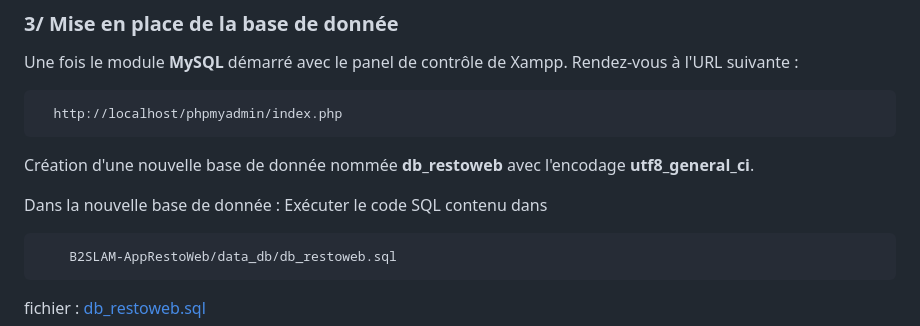
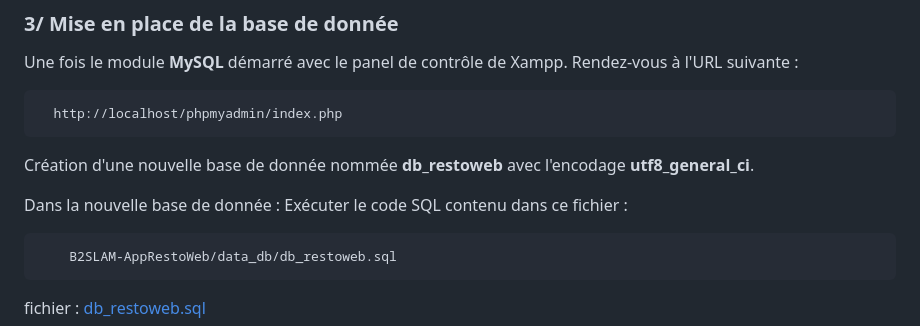
Before and after one commit to LoutrePasSauvage/B2SLAM-AppRestoWeb, a Markdown page: README.md, the part around the change. Drawn GitHub-style.

````diff
--- a/README.md
+++ b/README.md
@@ -73,7 +73,7 @@ Création d'une nouvelle base de donnée nommée **db_restoweb** avec l'encodage
 
 
 Dans la nouvelle base de donnée :
-Exécuter le code SQL contenu dans
+Exécuter le code SQL contenu dans ce fichier :
 
 ```
     B2SLAM-AppRestoWeb/data_db/db_restoweb.sql
````
